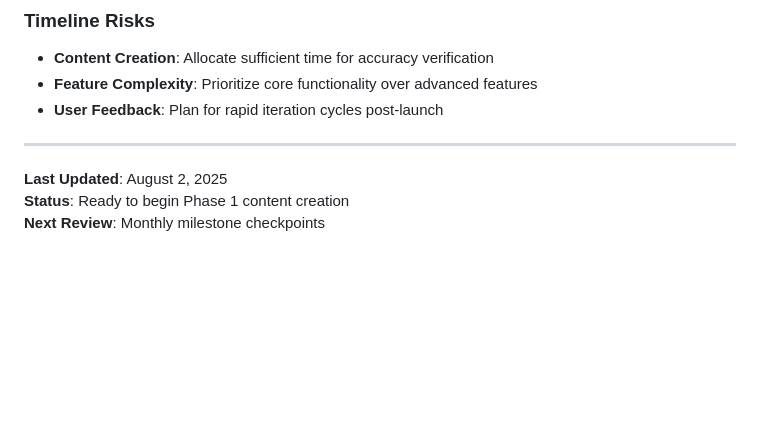
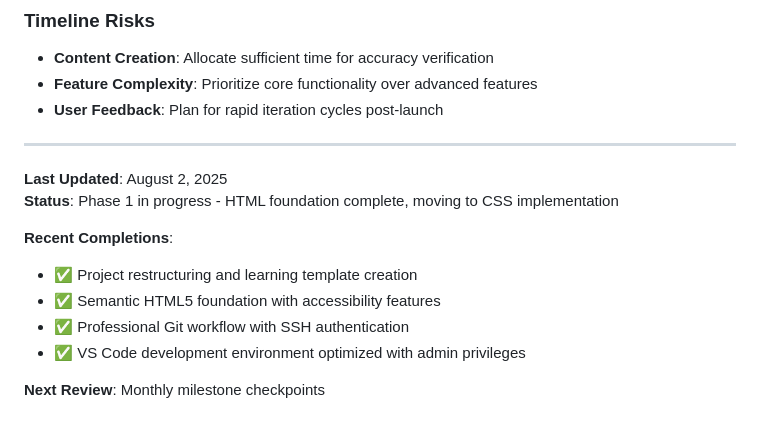
Before and after one commit to matthewlhouse/Pokemon-Project, a Markdown page: .github/ROADMAP.md, the part around the change. GitHub-like rendering; blank space fills up the shorter version.

```diff
--- a/.github/ROADMAP.md
+++ b/.github/ROADMAP.md
@@ -136,5 +136,13 @@
 ---
 
 **Last Updated**: August 2, 2025
-**Status**: Ready to begin Phase 1 content creation
+**Status**: Phase 1 in progress - HTML foundation complete, moving to CSS implementation
+
+**Recent Completions**:
+
+- ✅ Project restructuring and learning template creation
+- ✅ Semantic HTML5 foundation with accessibility features
+- ✅ Professional Git workflow with SSH authentication
+- ✅ VS Code development environment optimized with admin privileges
+
 **Next Review**: Monthly milestone checkpoints
```
Also changed, not shown: CODING-JOURNEY.md (+45 -38 lines).
